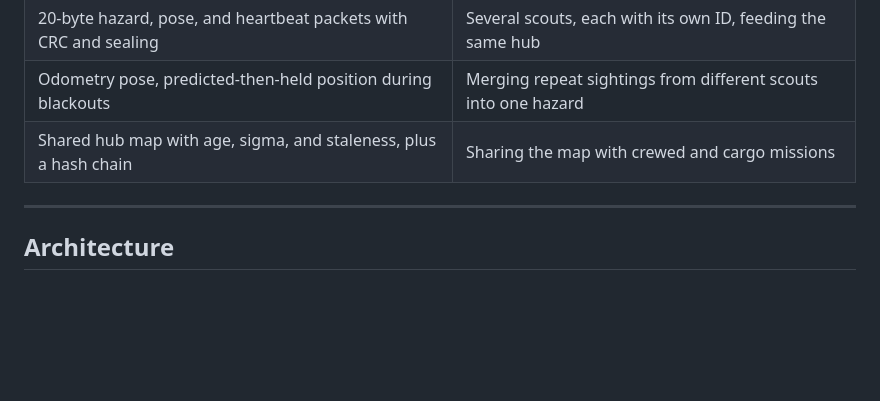
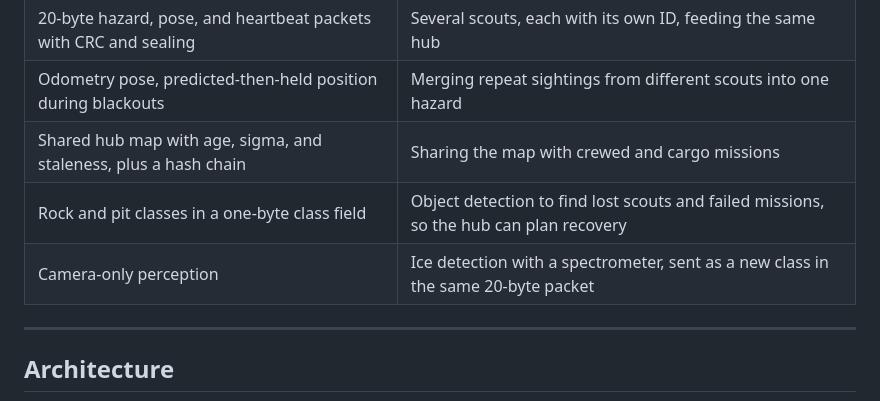
Before and after one commit to AHmedHsini/atec, a Markdown page: README.md, the part around the change. Drawn GitHub-style; blank space fills up the shorter version.

Commit message:
README: add lost-scout recovery and ice detection to next steps
Co-authored-by: Cursor <cursoragent@cursor.com>

```diff
--- a/README.md
+++ b/README.md
@@ -75,6 +75,8 @@ sequenceDiagram
 | 20-byte hazard, pose, and heartbeat packets with CRC and sealing | Several scouts, each with its own ID, feeding the same hub |
 | Odometry pose, predicted-then-held position during blackouts | Merging repeat sightings from different scouts into one hazard |
 | Shared hub map with age, sigma, and staleness, plus a hash chain | Sharing the map with crewed and cargo missions |
+| Rock and pit classes in a one-byte class field | Object detection to find lost scouts and failed missions, so the hub can plan recovery |
+| Camera-only perception | Ice detection with a spectrometer, sent as a new class in the same 20-byte packet |
 
 ---
 
```
